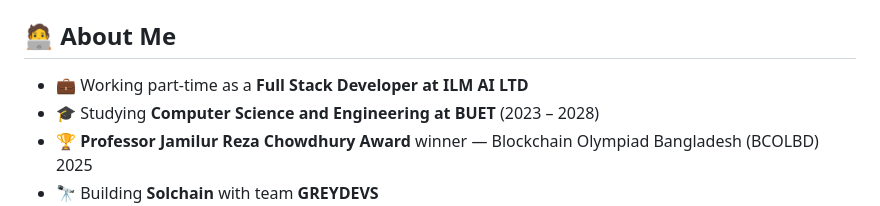
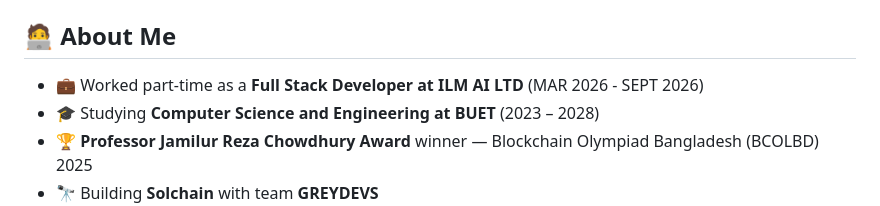
Before and after one commit to aburussel87/aburussel87, a Markdown page: README.md, the part around the change. Drawn GitHub-style.

Commit message:
Update employment status in README

```diff
--- a/README.md
+++ b/README.md
@@ -14,7 +14,7 @@
 
 ## 🧑‍💻 About Me
 
-- 💼 Working part-time as a **Full Stack Developer at ILM AI LTD**
+- 💼 Worked part-time as a **Full Stack Developer at ILM AI LTD** (MAR 2026 - SEPT 2026)
 - 🎓 Studying **Computer Science and Engineering at BUET** (2023 – 2028)
 - 🏆 **Professor Jamilur Reza Chowdhury Award** winner — Blockchain Olympiad Bangladesh (BCOLBD) 2025
 - 🔭 Building **Solchain** with team **GREYDEVS**
```
